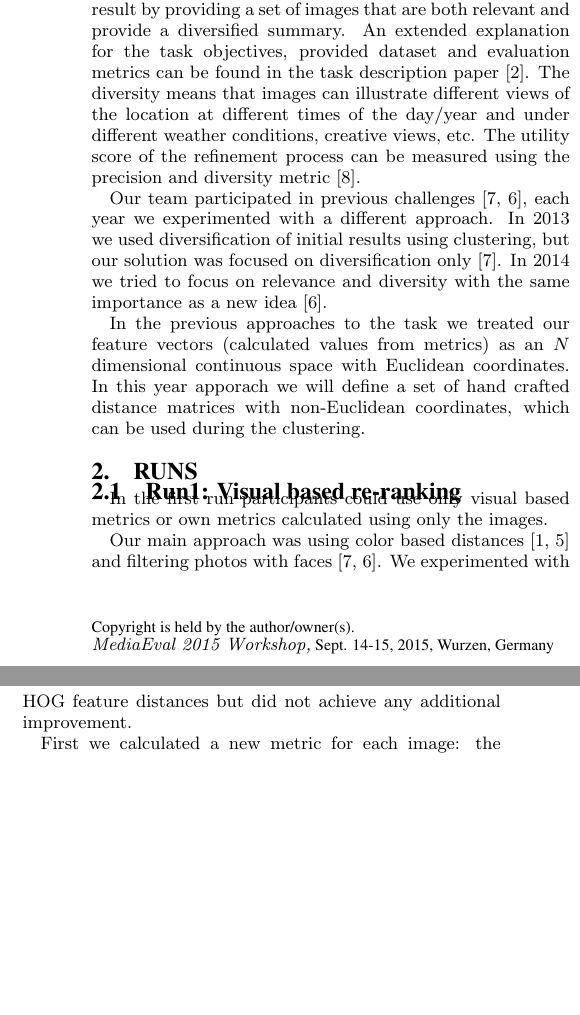
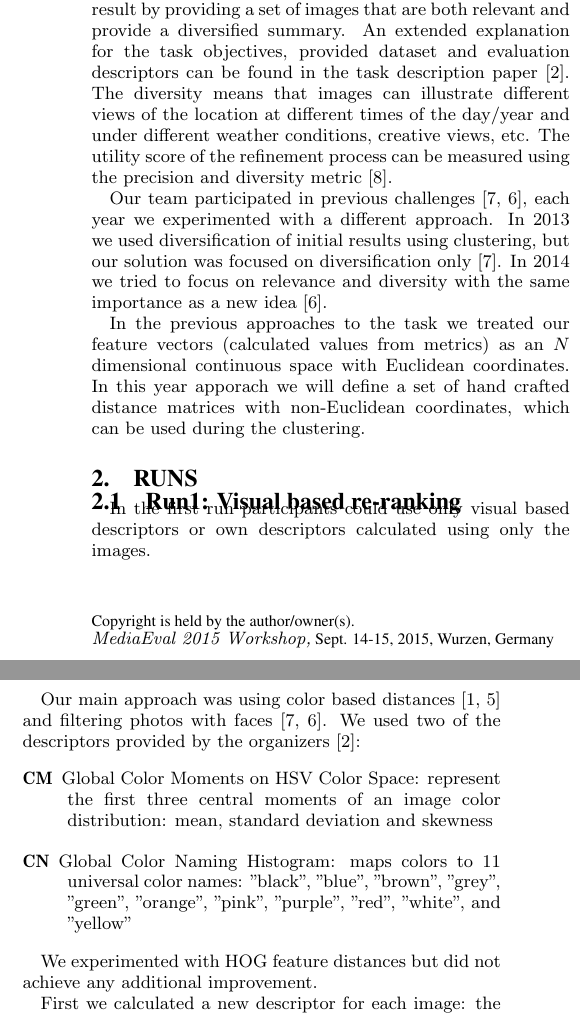
Before and after one commit to DCLab-MediaLab/workingnotes15, a LaTeX paper (diverse2015.tex): two parts of the columns of page 1 of 2 before the commit and two parts of the columns of page 1 of 3 after it, joined at a grey line, cut so that both start at the same text, the shorter picture padded with empty space. Compiled offline with pdfLaTeX.

Commit message:
metric -> descriptor

```diff
--- a/diverse2015.tex
+++ b/diverse2015.tex
@@ -35,7 +35,7 @@ In this paper we present our contribution to the MediaEval 2015 Retrieving Diver
 
 When a potential tourist makes an image search for a place, she expects to get a diverse and relevant visual result as a summary of the different views of the location.
 
-In the official challenge (Retrieving Diverse Social Images at MediaEval 2015)~\cite{Task2015} a ranked list of location photos retrieved from Flickr is given, and the task is to refine the result by providing a set of images that are both relevant and provide a diversified summary. An extended explanation for the task objectives, provided dataset and evaluation metrics can be found in the task description paper \cite{Task2015}. The diversity means that images can illustrate different views of the location at different times of the day/year and under different weather conditions, creative views, etc. The utility score of the refinement process can be measured using the precision and diversity metric~\cite{Taneva2010}.
+In the official challenge (Retrieving Diverse Social Images at MediaEval 2015)~\cite{Task2015} a ranked list of location photos retrieved from Flickr is given, and the task is to refine the result by providing a set of images that are both relevant and provide a diversified summary. An extended explanation for the task objectives, provided dataset and evaluation descriptors can be found in the task description paper \cite{Task2015}. The diversity means that images can illustrate different views of the location at different times of the day/year and under different weather conditions, creative views, etc. The utility score of the refinement process can be measured using the precision and diversity metric~\cite{Taneva2010}.
 
 Our team participated in previous challenges~\cite{szHucs2013bmemtm,Paroczi2014}, each year we experimented with a different approach. In 2013 we used diversification of initial results using clustering, but our solution was focused on diversification only~\cite{szHucs2013bmemtm}. In 2014 we tried to focus on relevance and diversity with the same importance as a new idea~\cite{Paroczi2014}.
 
@@ -44,12 +44,18 @@ In the previous approaches to the task we treated our feature vectors (calculate
 \section{Runs}
 
 \subsection{Run1: Visual based re-ranking}\label{run1}
-In the first run participants could use only visual based metrics or own metrics calculated using only the images.
+In the first run participants could use only visual based descriptors or own descriptors calculated using only the images.
 
-Our main approach was using color based distances~\cite{Datta2008,Paramita2010} and filtering photos with faces~\cite{szHucs2013bmemtm,Paroczi2014}. We experimented with HOG feature distances but did not achieve any additional improvement.
+Our main approach was using color based distances~\cite{Datta2008,Paramita2010} and filtering photos with faces~\cite{szHucs2013bmemtm,Paroczi2014}. We used two of the descriptors provided by the organizers~\cite{Task2015}:
+\begin{description}
+	\item[CM] Global Color Moments on HSV Color Space: represent the first three central moments of an image color distribution: mean, standard deviation and skewness
+	\item [CN] Global Color Naming Histogram: maps colors to 11 universal color names: "black", "blue", "brown", "grey", "green", "orange", "pink", "purple", "red", "white", and "yellow"
+\end{description}
 
-First we calculated a new metric for each image: the $FACE$ metric is the ratio of the calculated area occupied by the possible face regions on an image and whole
-image area~\cite{szHucs2013bmemtm}. Then we used the $CN$ metric to filter out black color based images, since mostly dark images tend to have less colors and those are mainly shifted into the gray range rather than having bright colors.
+We experimented with HOG feature distances but did not achieve any additional improvement.
+
+First we calculated a new descriptor for each image: the $FACE$ descriptor is the ratio of the calculated area occupied by the possible face regions on an image and whole
+image area~\cite{szHucs2013bmemtm}. Then we used the $CN$ descriptor to filter out black color based images, since mostly dark images tend to have less colors and those are mainly shifted into the gray range rather than having bright colors.
 
 In the reordering step we started from the original result. We did our initial filtering by putting images to the end of the result list where $FACE>0$ or $CN[0]>0.8$, the first value in $CN$ corresponds to the color black.
 
```
Also changed, not shown: diverse2015.tex (2 more changed lines).
